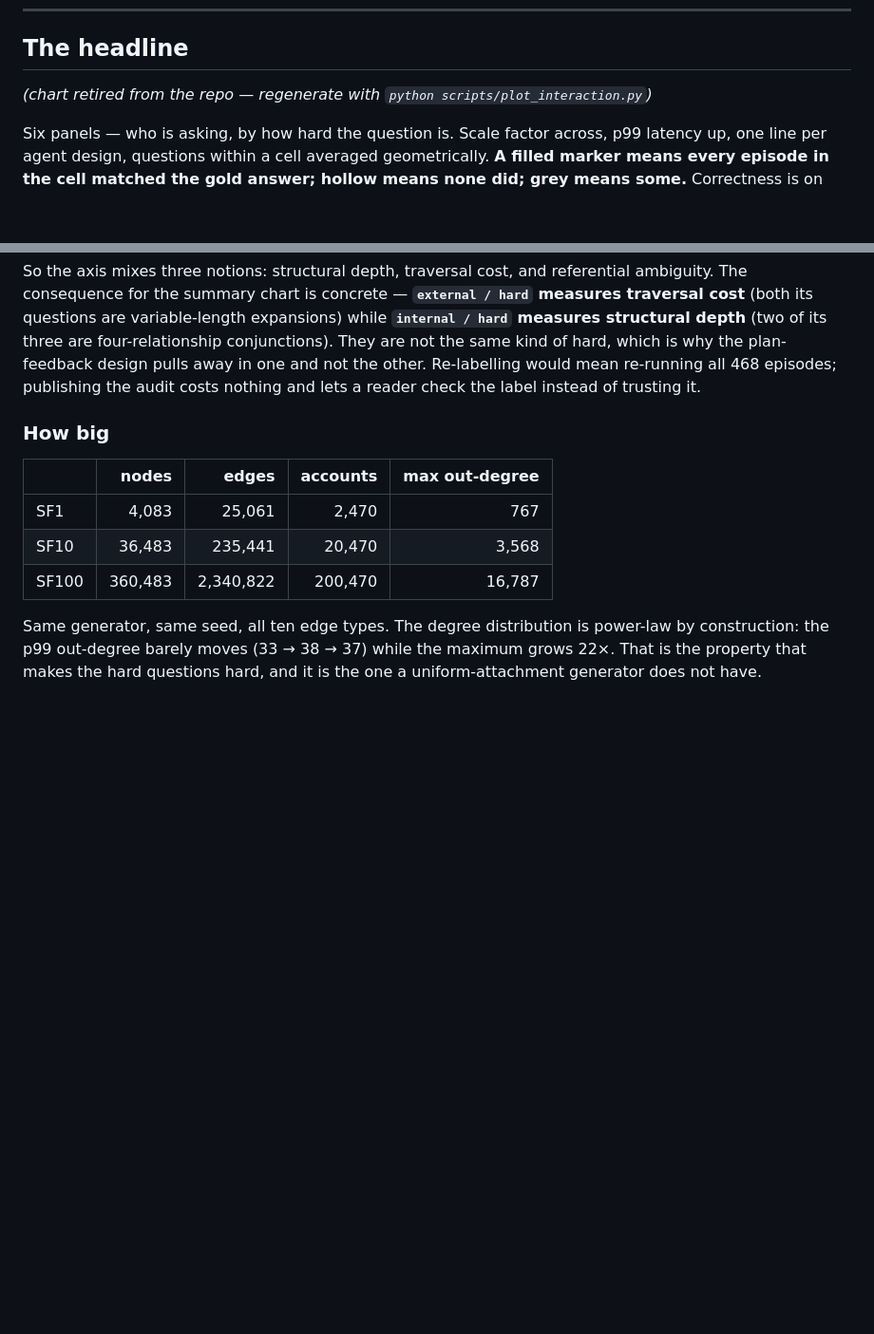
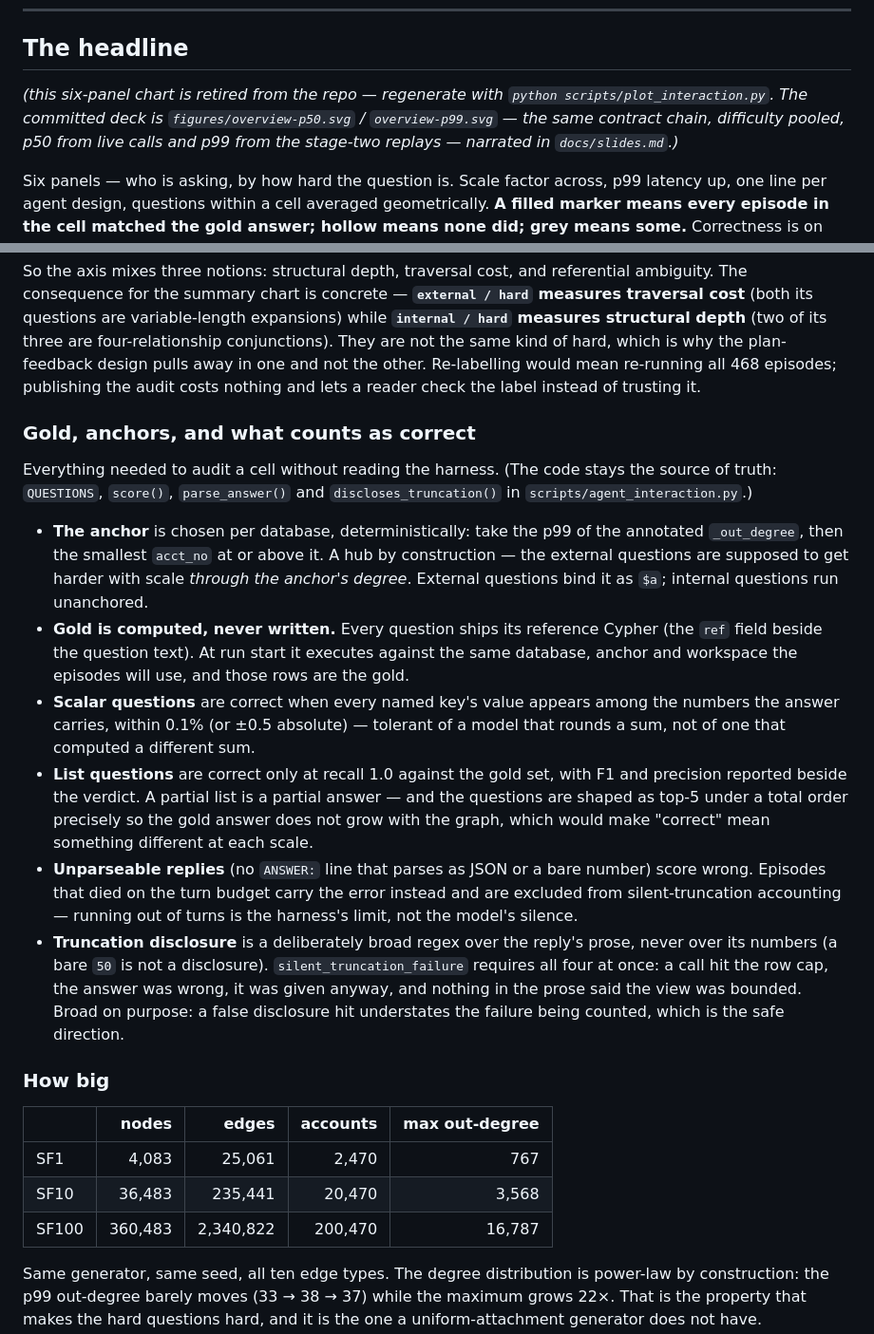
Before and after one commit to tteon/AISummit26, a Markdown page: README.md, 2 parts joined by grey strips. Shown at 95% size. GitHub-like rendering; blank space fills up the shorter version.

Commit message:
Gold, anchors, and what counts as correct — the audit trail a visitor needs
The difficulty rule and its label audit were already published; the scoring
mechanics lived only in harness docstrings. A reader who lands on a cell of
the chart can now check it end to end from the README: how the anchor is
picked (p99 out-degree, smallest acct_no, a hub on purpose), that gold is
computed from each question's shipped reference query rather than written by
hand, the scalar tolerance, why lists demand recall 1.0 and are shaped top-5
under a total order, and the four conditions a silent truncation failure
must meet at once. The headline section now also names the committed deck
figures instead of only the retired chart.

Co-Authored-By: Claude Fable 5 <noreply@anthropic.com>

```diff
--- a/README.md
+++ b/README.md
@@ -16,7 +16,11 @@ when the graph gets a hundred times bigger.
 
 ## The headline
 
-*(chart retired from the repo — regenerate with `python scripts/plot_interaction.py`)*
+*(this six-panel chart is retired from the repo — regenerate with
+`python scripts/plot_interaction.py`. The committed deck is
+`figures/overview-p50.svg` / `overview-p99.svg` — the same contract chain, difficulty
+pooled, p50 from live calls and p99 from the stage-two replays — narrated in
+`docs/slides.md`.)*
 
 Six panels — who is asking, by how hard the question is. Scale factor across, p99 latency up,
 one line per agent design, questions within a cell averaged geometrically. **A filled marker
@@ -99,6 +103,36 @@ structural depth** (two of its three are four-relationship conjunctions). They a
 same kind of hard, which is why the plan-feedback design pulls away in one and not the other.
 Re-labelling would mean re-running all 468 episodes; publishing the audit costs nothing and
 lets a reader check the label instead of trusting it.
+
+### Gold, anchors, and what counts as correct
+
+Everything needed to audit a cell without reading the harness. (The code stays the source
+of truth: `QUESTIONS`, `score()`, `parse_answer()` and `discloses_truncation()` in
+`scripts/agent_interaction.py`.)
+
+- **The anchor** is chosen per database, deterministically: take the p99 of the annotated
+  `_out_degree`, then the smallest `acct_no` at or above it. A hub by construction — the
+  external questions are supposed to get harder with scale *through the anchor's degree*.
+  External questions bind it as `$a`; internal questions run unanchored.
+- **Gold is computed, never written.** Every question ships its reference Cypher (the
+  `ref` field beside the question text). At run start it executes against the same
+  database, anchor and workspace the episodes will use, and those rows are the gold.
+- **Scalar questions** are correct when every named key's value appears among the numbers
+  the answer carries, within 0.1% (or ±0.5 absolute) — tolerant of a model that rounds a
+  sum, not of one that computed a different sum.
+- **List questions** are correct only at recall 1.0 against the gold set, with F1 and
+  precision reported beside the verdict. A partial list is a partial answer — and the
+  questions are shaped as top-5 under a total order precisely so the gold answer does not
+  grow with the graph, which would make "correct" mean something different at each scale.
+- **Unparseable replies** (no `ANSWER:` line that parses as JSON or a bare number) score
+  wrong. Episodes that died on the turn budget carry the error instead and are excluded
+  from silent-truncation accounting — running out of turns is the harness's limit, not
+  the model's silence.
+- **Truncation disclosure** is a deliberately broad regex over the reply's prose, never
+  over its numbers (a bare `50` is not a disclosure). `silent_truncation_failure`
+  requires all four at once: a call hit the row cap, the answer was wrong, it was given
+  anyway, and nothing in the prose said the view was bounded. Broad on purpose: a false
+  disclosure hit understates the failure being counted, which is the safe direction.
 
 ### How big
 
```
